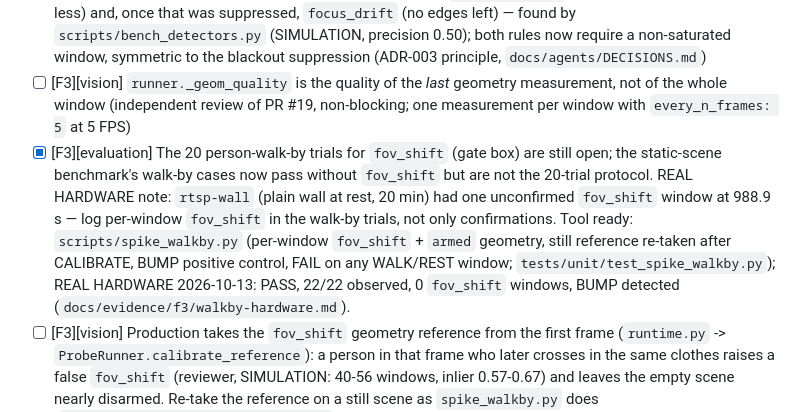
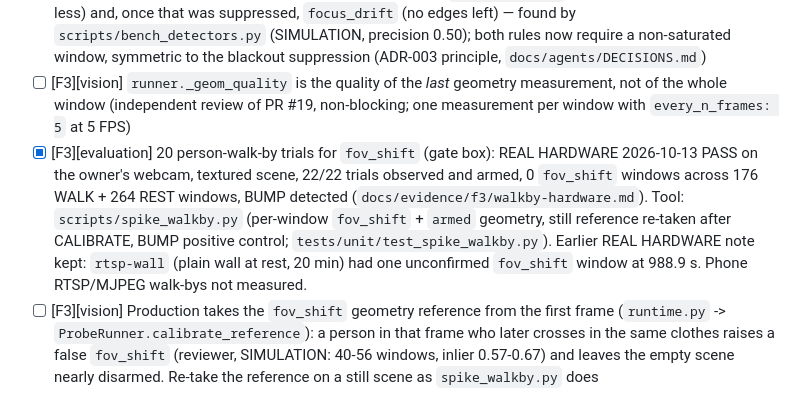
Before and after one commit to aiambo08/nebiusxnvidia_hackathon, a Markdown page: docs/agents/TASKS.md, the part around the change. Drawn GitHub-style.

```diff
--- a/docs/agents/TASKS.md
+++ b/docs/agents/TASKS.md
@@ -25,7 +25,7 @@ Format: `- [ ] [Fx][role] task — acceptance`
 - [x] [F3][vision] `fov_shift` false positive on a healthy static *smooth* scene (found by the 20-min static-scene run): `equalizeHist` amplifies sensor noise into ~210 ORB keypoints and the 8-DOF homography fitted through them still found ≈ 60 % inliers while its translation jittered (SIMULATION wall σ 0.7–4: p95 27–48 px, max 94 px, rotation up to 3°), so the rule fired on a camera at rest (52/600 and 93/600 windows on σ 0.7 / σ 2). Fixed (ADR-006) by taking translation/rotation from a 4-DOF similarity (`cv2.estimateAffinePartial2D`, RANSAC) while `homography_inlier_ratio` keeps the homography's inlier share (a rigid-only probe lost real 10–15° yaw/tilt turns, reviewer): same scenes p95 2.4–4.6 px, rotation ≤ 1°; a real 40 px shift, a 5° rotation and a slow pan are reported within a pixel / 0.1°, so the reviewer's slow-pan case stays detectable. Thresholds unchanged; regression tests `test_geometry_is_still_on_a_noisy_smooth_wall`, `test_geometry_keeps_large_camera_turns_measurable`, `test_geometry_reports_a_real_shift_and_rotation_of_a_noisy_wall`; `docs/evidence/f3/static-scene.md` regenerated without `fov_shift` findings.
 - [x] [F3][vision] Saturated (overexposed) frames also confirmed `lens_occlusion` (every cell uniform and edge-less) and, once that was suppressed, `focus_drift` (no edges left) — found by `scripts/bench_detectors.py` (SIMULATION, precision 0.50); both rules now require a non-saturated window, symmetric to the blackout suppression (ADR-003 principle, `docs/agents/DECISIONS.md`)
 - [ ] [F3][vision] `runner._geom_quality` is the quality of the *last* geometry measurement, not of the whole window (independent review of PR #19, non-blocking; one measurement per window with `every_n_frames: 5` at 5 FPS)
-- [x] [F3][evaluation] The 20 person-walk-by trials for `fov_shift` (gate box) are still open; the static-scene benchmark's walk-by cases now pass without `fov_shift` but are not the 20-trial protocol. REAL HARDWARE note: `rtsp-wall` (plain wall at rest, 20 min) had one unconfirmed `fov_shift` window at 988.9 s — log per-window `fov_shift` in the walk-by trials, not only confirmations. Tool ready: `scripts/spike_walkby.py` (per-window `fov_shift` + `armed` geometry, still reference re-taken after CALIBRATE, BUMP positive control, FAIL on any WALK/REST window; `tests/unit/test_spike_walkby.py`); REAL HARDWARE 2026-10-13: PASS, 22/22 observed, 0 `fov_shift` windows, BUMP detected (`docs/evidence/f3/walkby-hardware.md`).
+- [x] [F3][evaluation] 20 person-walk-by trials for `fov_shift` (gate box): REAL HARDWARE 2026-10-13 PASS on the owner's webcam, textured scene, 22/22 trials observed and armed, 0 `fov_shift` windows across 176 WALK + 264 REST windows, BUMP detected (`docs/evidence/f3/walkby-hardware.md`). Tool: `scripts/spike_walkby.py` (per-window `fov_shift` + `armed` geometry, still reference re-taken after CALIBRATE, BUMP positive control; `tests/unit/test_spike_walkby.py`). Earlier REAL HARDWARE note kept: `rtsp-wall` (plain wall at rest, 20 min) had one unconfirmed `fov_shift` window at 988.9 s. Phone RTSP/MJPEG walk-bys not measured.
 - [ ] [F3][vision] Production takes the `fov_shift` geometry reference from the first frame (`runtime.py` -> `ProbeRunner.calibrate_reference`): a person in that frame who later crosses in the same clothes raises a false `fov_shift` (reviewer, SIMULATION: 40-56 windows, inlier 0.57-0.67) and leaves the empty scene nearly disarmed. Re-take the reference on a still scene as `spike_walkby.py` does (`ProbeRunner.set_geometry_reference`).
 - [ ] [F3][vision] Documented miss (ADR-005): a frozen frame, or a replayed buffer of a static scene, re-emitted with per-frame decoder noise (any jitter > 0 since exact repeats are judged on the ≤ 640 px input frame; jitter 0.1 was still confirmed on the 160×120 image) is neither bit-exact nor claimable through hash repeats; `scripts/bench_static_scene.py` reports those cases as INFO. Needs transport evidence, not pixels
 - [x] [F3][vision] **REAL HARDWARE re-check before ticking the 20-min box (ADR-005):** done 2026-10-11 (`docs/evidence/f3/static-scene-hardware.md`): 0 `freeze` windows on webcam, phone RTSP wall/textured and MJPEG q80 wall; the phone's H.264 wall was never bit-exact (`exact_repeat_ratio` max 0.0), so the plain-wall risk did not materialise on this encoder; MJPEG q ≤ 50 not measured. Original item: a live *smooth* scene over H.264 decodes bit-exact in SIMULATION (libx264 CRF 23–28, `exact_repeat_ratio` 1.00), so the bit-exact rule can fire on a healthy compressed camera pointed at a plain wall. Run the owner's phone RTSP at rest on a textured room and on a plain wall (20 min each) and the webcam at rest, logging `visual.exact_repeat_ratio`, `visual.noise_ratio_p50`, `visual.temporal_sigma_p50`; repeat the plain wall with IP Webcam in MJPEG (`/video`) noting the quality setting, since a live σ 0.7 wall over MJPEG quality ≤ 50 is bit-exact in SIMULATION; expected: no `freeze` on the webcam, result on the plain wall decides the next item. Tool: `scripts/spike_static_scene.py --uri <uri> --minutes 20 --label <tag>` (reports `spikes/static-scene-<tag>.md/.json`, no URI inside; FAIL/exit 1 on any `freeze` window, INCONCLUSIVE/exit 3 if the source did not deliver a steady picture; handshake windows reported apart, not judged)
```
Also changed, not shown: docs/agents/PROJECT_STATE.md (+1 -1 lines), 1 other file.
